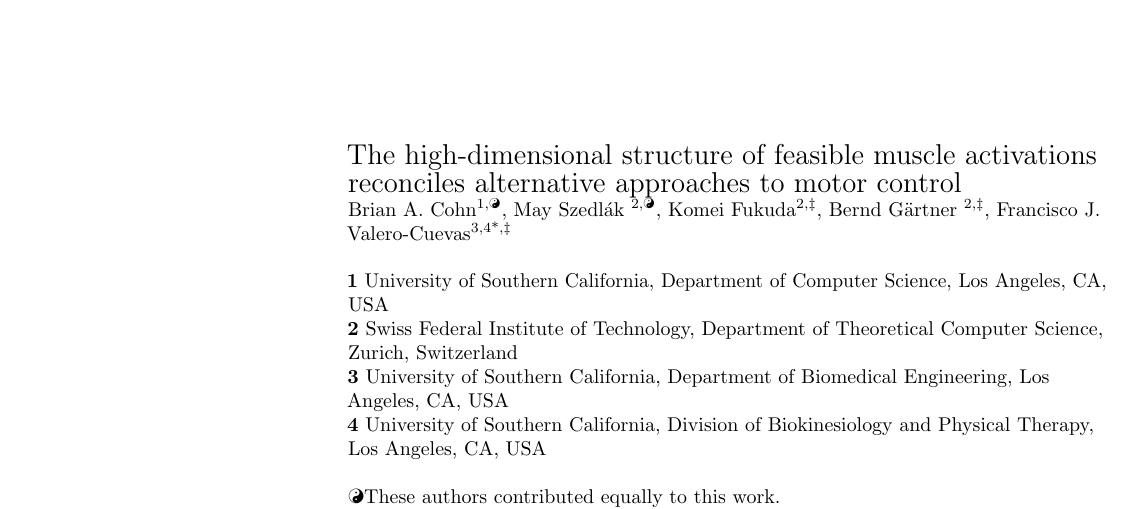
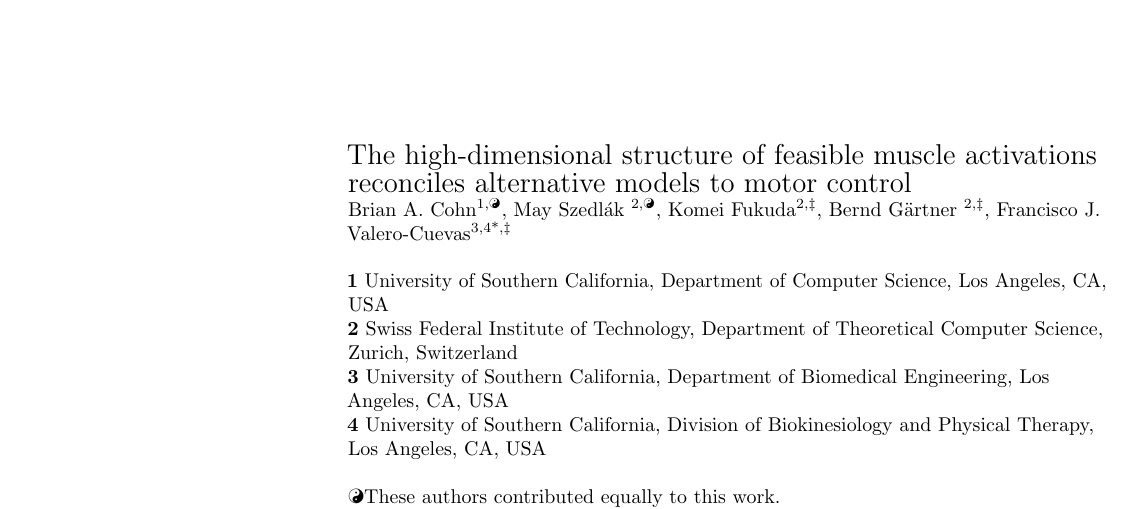
Before and after one commit to bcohn12/space-manuscript, a LaTeX document (root.tex): part of page 1 of 25, cut so that both start at the same text. Compiled offline with pdfLaTeX.

Commit message:
rm anciliary material #1

```diff
--- a/root.tex
+++ b/root.tex
@@ -76,8 +72,7 @@
 \begin{flushleft}
 {\Large
 
-\textbf\newline{The high-dimensional structure of feasible muscle activations reconciles alternative approaches to motor control } % Please use "title case" (capitalize all terms in the title except conjunctions, prepositions, and articles).
-% multimuscle
+\textbf\newline{The high-dimensional structure of feasible muscle activations reconciles alternative models to motor control }
 }
 
 % \newline
```
Also changed, not shown: root.tex (14 more changed lines).
